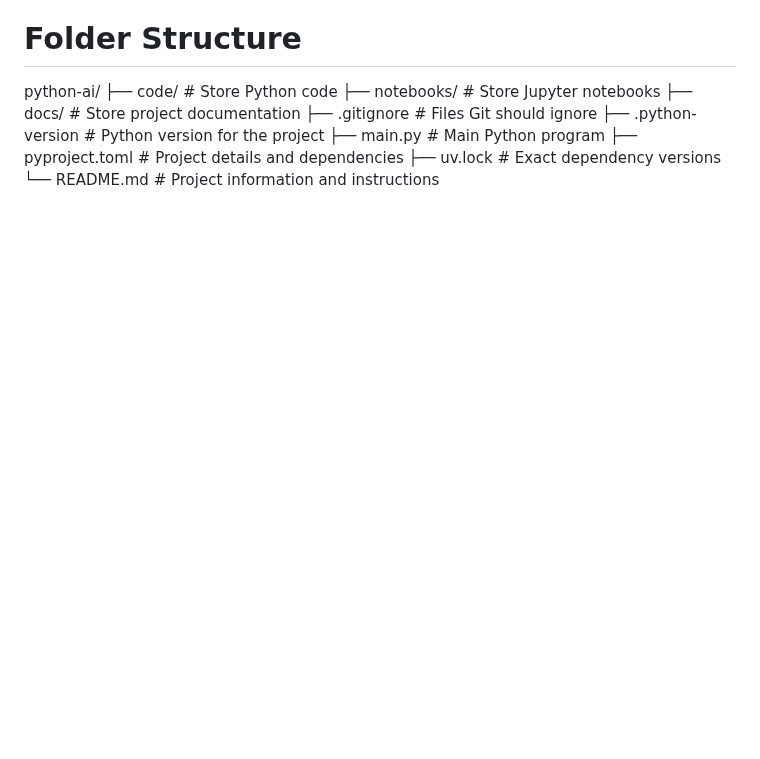
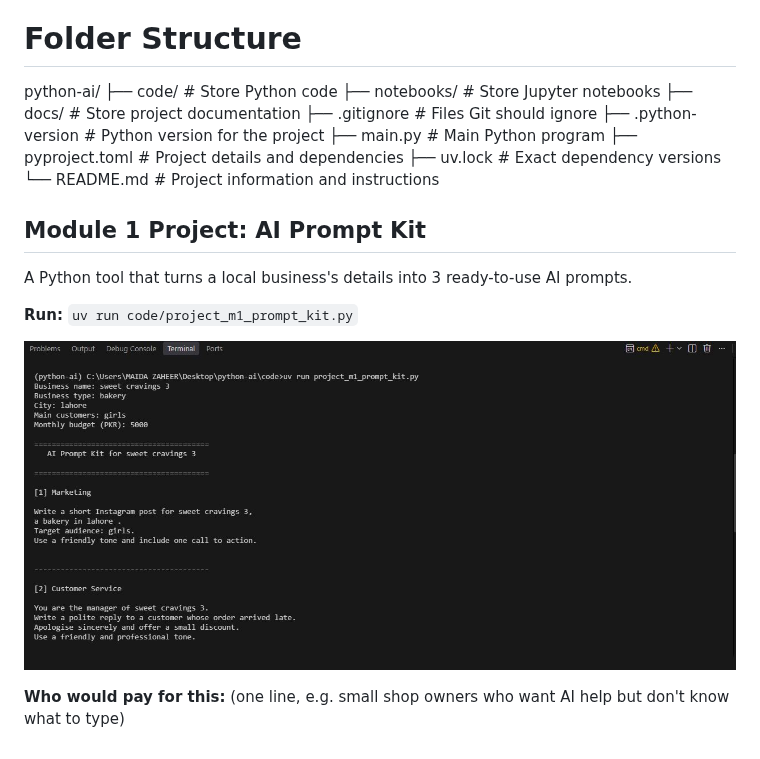
Before and after one commit to maidazaheer123-svg/python-ai, a Markdown page: README.md, the part around the change. Rendered like a GitHub page; pictures changed too: docs/project-m1-run.png (added); blank space fills up the shorter version.

Commit message:
python-ai

```diff
--- a/README.md
+++ b/README.md
@@ -39,3 +39,13 @@ python-ai/
 ├── pyproject.toml    # Project details and dependencies
 ├── uv.lock           # Exact dependency versions
 └── README.md         # Project information and instructions
+
+## Module 1 Project: AI Prompt Kit
+
+A Python tool that turns a local business's details into 3 ready-to-use AI prompts.
+
+**Run:** `uv run code/project_m1_prompt_kit.py`
+
+![Prompt Kit running](docs/project-m1-run.png)
+
+**Who would pay for this:** (one line, e.g. small shop owners who want AI help but don't know what to type)
```
Also changed, not shown: 2 other files.
